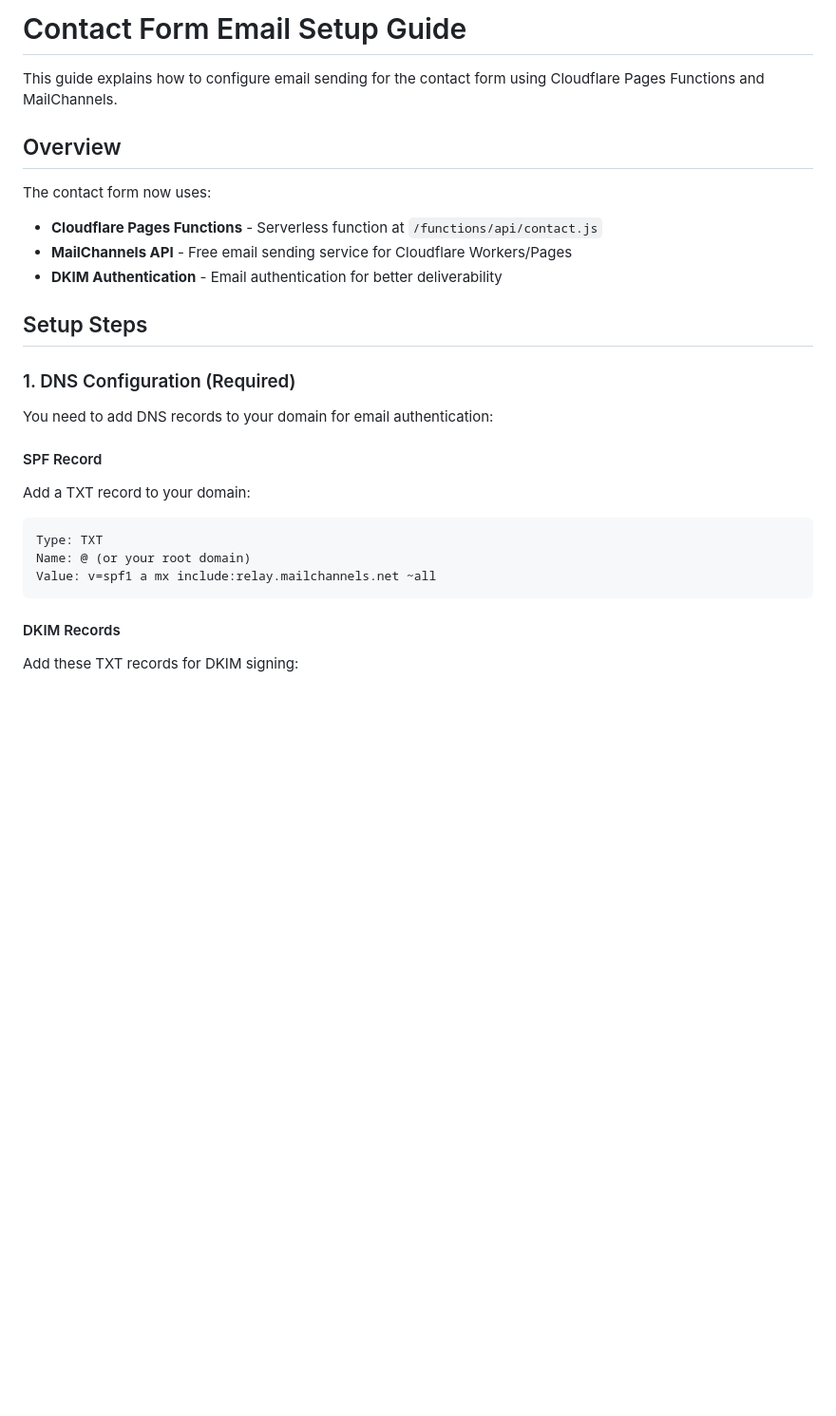
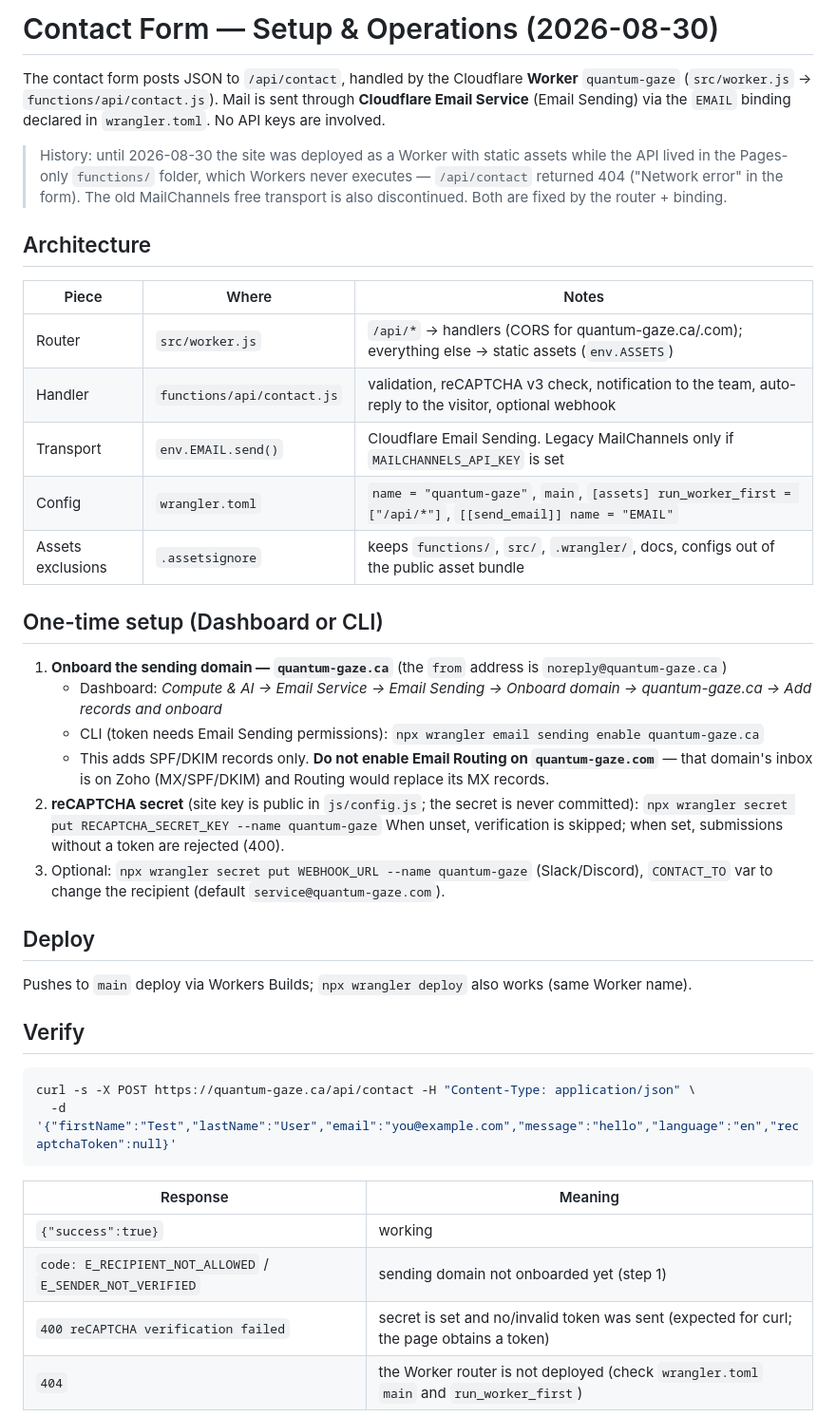
Before and after one commit to kinnor/quantum-gaze, a Markdown page: CONTACT_FORM_SETUP.md, the part around one of its changes. Shown at 95% size. Drawn GitHub-style; blank space fills up the shorter version.

Commit message:
docs: contact form setup for Worker + Email Sending; deployment model in CLAUDE.md
Co-Authored-By: Claude Fable 5 <noreply@anthropic.com>

````diff
--- a/CONTACT_FORM_SETUP.md
+++ b/CONTACT_FORM_SETUP.md
@@ -1,28 +1,49 @@
-# Contact Form Email Setup Guide
+# Contact Form — Setup & Operations (2026-08-30)
 
-This guide explains how to configure email sending for the contact form using Cloudflare Pages Functions and MailChannels.
+The contact form posts JSON to `/api/contact`, handled by the Cloudflare **Worker** `quantum-gaze`
+(`src/worker.js` → `functions/api/contact.js`). Mail is sent through **Cloudflare Email Service**
+(Email Sending) via the `EMAIL` binding declared in `wrangler.toml`. No API keys are involved.
 
-## Overview
+> History: until 2026-08-30 the site was deployed as a Worker with static assets while the API lived in the
+> Pages-only `functions/` folder, which Workers never executes — `/api/contact` returned 404 ("Network error"
+> in the form). The old MailChannels free transport is also discontinued. Both are fixed by the router + binding.
 
-The contact form now uses:
-- **Cloudflare Pages Functions** - Serverless function at `/functions/api/contact.js`
-- **MailChannels API** - Free email sending service for Cloudflare Workers/Pages
-- **DKIM Authentication** - Email authentication for better deliverability
+## Architecture
 
-## Setup Steps
+| Piece | Where | Notes |
+|---|---|---|
+| Router | `src/worker.js` | `/api/*` → handlers (CORS for quantum-gaze.ca/.com); everything else → static assets (`env.ASSETS`) |
+| Handler | `functions/api/contact.js` | validation, reCAPTCHA v3 check, notification to the team, auto-reply to the visitor, optional webhook |
+| Transport | `env.EMAIL.send()` | Cloudflare Email Sending. Legacy MailChannels only if `MAILCHANNELS_API_KEY` is set |
+| Config | `wrangler.toml` | `name = "quantum-gaze"`, `main`, `[assets] run_worker_first = ["/api/*"]`, `[[send_email]] name = "EMAIL"` |
+| Assets exclusions | `.assetsignore` | keeps `functions/`, `src/`, `.wrangler/`, docs, configs out of the public asset bundle |
 
-### 1. DNS Configuration (Required)
+## One-time setup (Dashboard or CLI)
 
-You need to add DNS records to your domain for email authentication:
+1. **Onboard the sending domain — `quantum-gaze.ca`** (the `from` address is `noreply@quantum-gaze.ca`)
+   - Dashboard: *Compute & AI → Email Service → Email Sending → Onboard domain → quantum-gaze.ca → Add records and onboard*
+   - CLI (token needs Email Sending permissions): `npx wrangler email sending enable quantum-gaze.ca`
+   - This adds SPF/DKIM records only. **Do not enable Email Routing on `quantum-gaze.com`** — that domain's inbox is on Zoho (MX/SPF/DKIM) and Routing would replace its MX records.
+2. **reCAPTCHA secret** (site key is public in `js/config.js`; the secret is never committed):
+   `npx wrangler secret put RECAPTCHA_SECRET_KEY --name quantum-gaze`
+   When unset, verification is skipped; when set, submissions without a token are rejected (400).
+3. Optional: `npx wrangler secret put WEBHOOK_URL --name quantum-gaze` (Slack/Discord), `CONTACT_TO` var to change the recipient (default `service@quantum-gaze.com`).
 
-#### SPF Record
-Add a TXT record to your domain:
-```
-Type: TXT
-Name: @ (or your root domain)
-Value: v=spf1 a mx include:relay.mailchannels.net ~all
+## Deploy
+
+Pushes to `main` deploy via Workers Builds; `npx wrangler deploy` also works (same Worker name).
+
+## Verify
+
+```bash
+curl -s -X POST https://quantum-gaze.ca/api/contact -H "Content-Type: application/json" \
+  -d '{"firstName":"Test","lastName":"User","email":"you@example.com","message":"hello","language":"en","recaptchaToken":null}'
 ```
 
-#### DKIM Records
-Add these TXT records for DKIM signing:
+| Response | Meaning |
+|---|---|
+| `{"success":true}` | working |
+| `code: E_RECIPIENT_NOT_ALLOWED` / `E_SENDER_NOT_VERIFIED` | sending domain not onboarded yet (step 1) |
+| `400 reCAPTCHA verification failed` | secret is set and no/invalid token was sent (expected for curl; the page obtains a token) |
+| `404` | the Worker router is not deployed (check `wrangler.toml` `main` and `run_worker_first`) |
 
````
Also changed, not shown: other parts of CONTACT_FORM_SETUP.md (+1 -239 lines), CLAUDE.md (+4 -0 lines).
